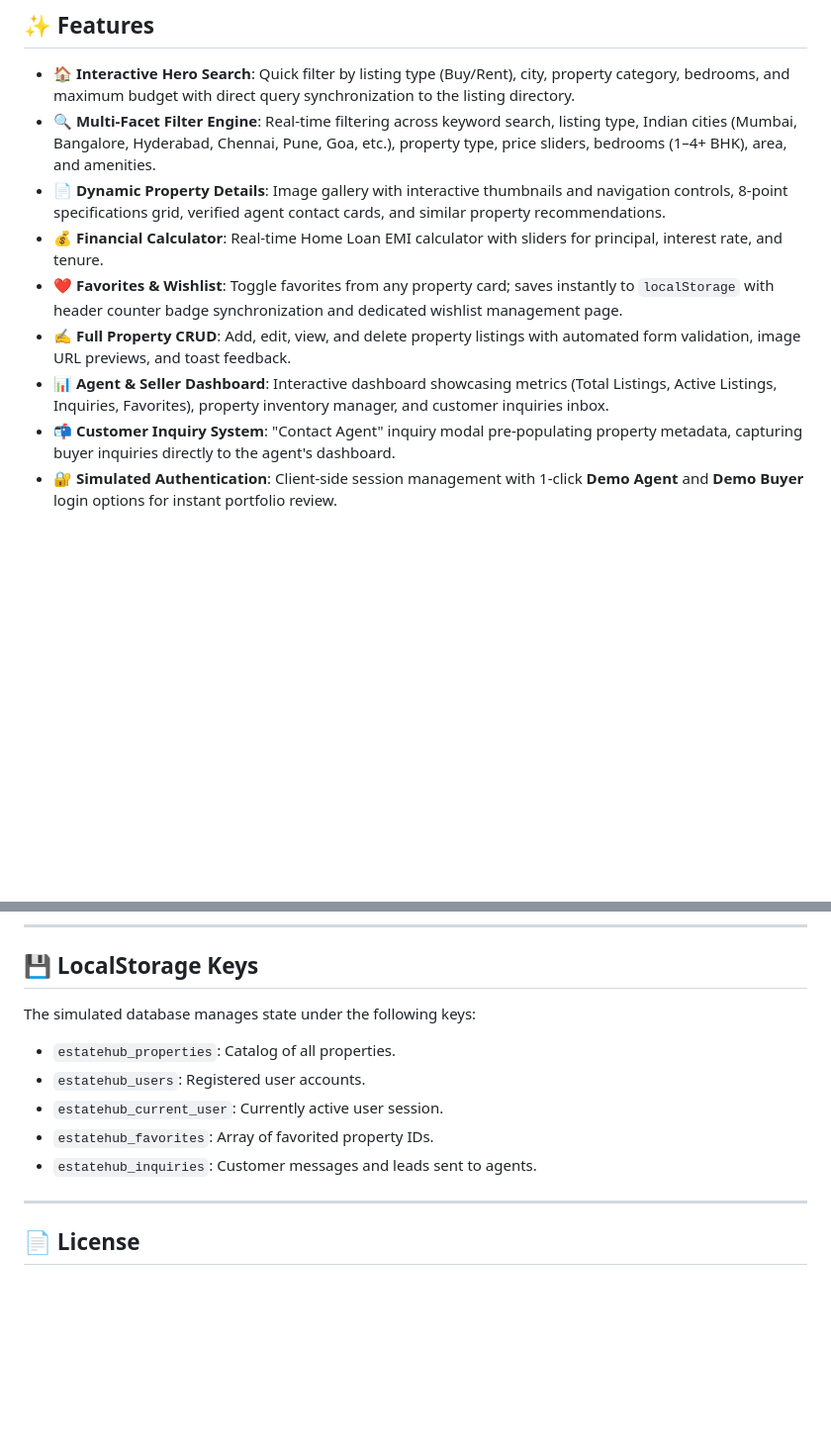
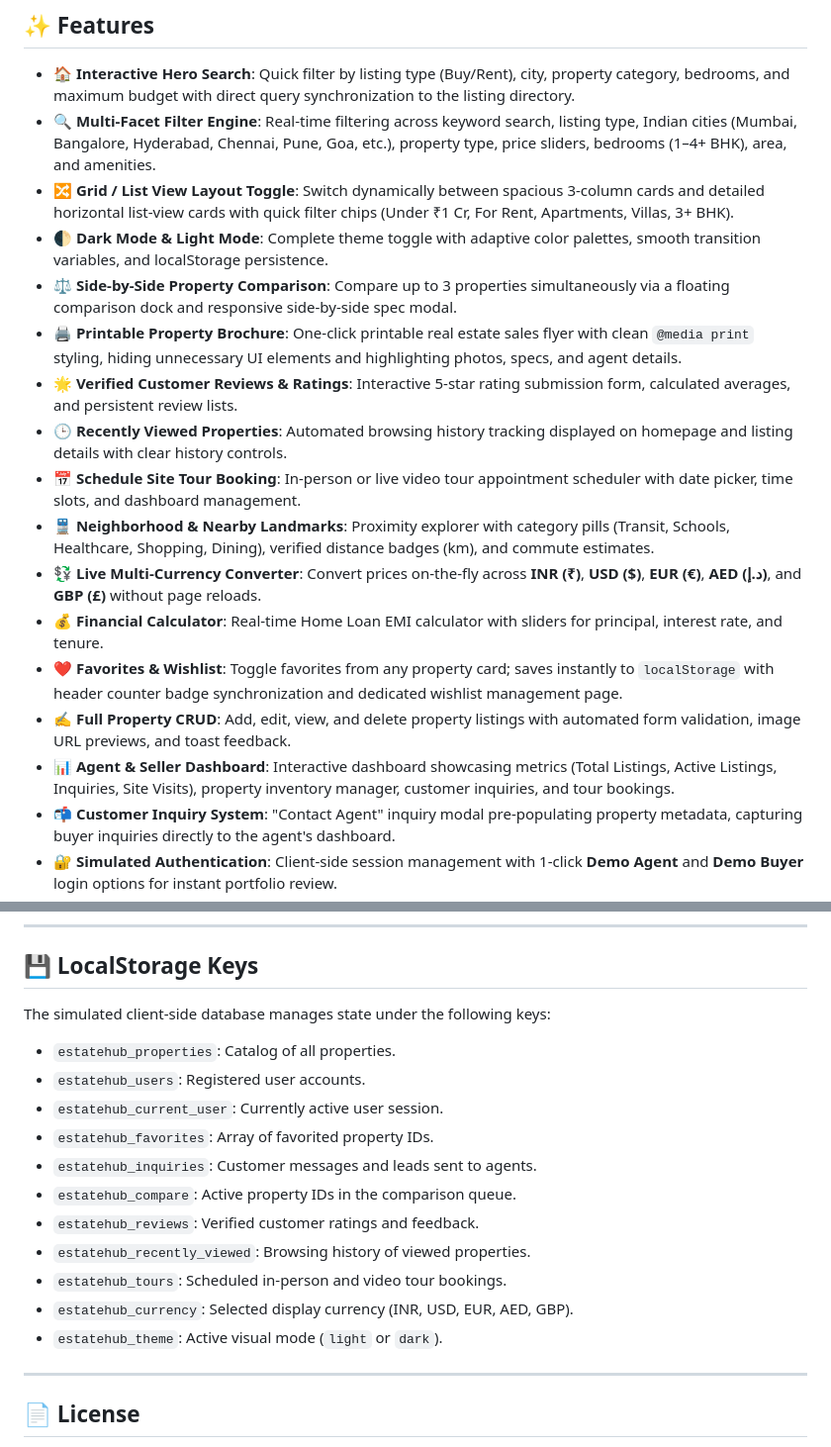
Before and after one commit to rikeshvijay948/EstateHub-Real-Estate-Listing-Portal, a Markdown page: README.md, 2 parts joined by grey strips. Shown at 99% size. Rendered like a GitHub page; blank space fills up the shorter version.

Commit message:
docs: update README with comprehensive feature matrix and storage architecture

```diff
--- a/README.md
+++ b/README.md
@@ -16,11 +16,19 @@
 
 - **🏠 Interactive Hero Search**: Quick filter by listing type (Buy/Rent), city, property category, bedrooms, and maximum budget with direct query synchronization to the listing directory.
 - **🔍 Multi-Facet Filter Engine**: Real-time filtering across keyword search, listing type, Indian cities (Mumbai, Bangalore, Hyderabad, Chennai, Pune, Goa, etc.), property type, price sliders, bedrooms (1–4+ BHK), area, and amenities.
-- **📄 Dynamic Property Details**: Image gallery with interactive thumbnails and navigation controls, 8-point specifications grid, verified agent contact cards, and similar property recommendations.
+- **🔀 Grid / List View Layout Toggle**: Switch dynamically between spacious 3-column cards and detailed horizontal list-view cards with quick filter chips (Under ₹1 Cr, For Rent, Apartments, Villas, 3+ BHK).
+- **🌓 Dark Mode & Light Mode**: Complete theme toggle with adaptive color palettes, smooth transition variables, and localStorage persistence.
+- **⚖️ Side-by-Side Property Comparison**: Compare up to 3 properties simultaneously via a floating comparison dock and responsive side-by-side spec modal.
+- **🖨️ Printable Property Brochure**: One-click printable real estate sales flyer with clean `@media print` styling, hiding unnecessary UI elements and highlighting photos, specs, and agent details.
+- **🌟 Verified Customer Reviews & Ratings**: Interactive 5-star rating submission form, calculated averages, and persistent review lists.
+- **🕒 Recently Viewed Properties**: Automated browsing history tracking displayed on homepage and listing details with clear history controls.
+- **📅 Schedule Site Tour Booking**: In-person or live video tour appointment scheduler with date picker, time slots, and dashboard management.
+- **🚆 Neighborhood & Nearby Landmarks**: Proximity explorer with category pills (Transit, Schools, Healthcare, Shopping, Dining), verified distance badges (km), and commute estimates.
+- **💱 Live Multi-Currency Converter**: Convert prices on-the-fly across **INR (₹)**, **USD ($)**, **EUR (€)**, **AED (د.إ)**, and **GBP (£)** without page reloads.
 - **💰 Financial Calculator**: Real-time Home Loan EMI calculator with sliders for principal, interest rate, and tenure.
 - **❤️ Favorites & Wishlist**: Toggle favorites from any property card; saves instantly to `localStorage` with header counter badge synchronization and dedicated wishlist management page.
 - **✍️ Full Property CRUD**: Add, edit, view, and delete property listings with automated form validation, image URL previews, and toast feedback.
-- **📊 Agent & Seller Dashboard**: Interactive dashboard showcasing metrics (Total Listings, Active Listings, Inquiries, Favorites), property inventory manager, and customer inquiries inbox.
+- **📊 Agent & Seller Dashboard**: Interactive dashboard showcasing metrics (Total Listings, Active Listings, Inquiries, Site Visits), property inventory manager, customer inquiries, and tour bookings.
 - **📬 Customer Inquiry System**: "Contact Agent" inquiry modal pre-populating property metadata, capturing buyer inquiries directly to the agent's dashboard.
 - **🔐 Simulated Authentication**: Client-side session management with 1-click **Demo Agent** and **Demo Buyer** login options for instant portfolio review.
 - **📱 Responsive & Accessible**: Mobile navigation drawer, fluid typography, subtle shadows, and responsive layouts across desktops, tablets, and phones.
@@ -96,12 +104,18 @@ Right-click `index.html` and choose **"Open with Live Server"**.
 
 ## 💾 LocalStorage Keys
 
-The simulated database manages state under the following keys:
+The simulated client-side database manages state under the following keys:
 - `estatehub_properties`: Catalog of all properties.
 - `estatehub_users`: Registered user accounts.
 - `estatehub_current_user`: Currently active user session.
 - `estatehub_favorites`: Array of favorited property IDs.
 - `estatehub_inquiries`: Customer messages and leads sent to agents.
+- `estatehub_compare`: Active property IDs in the comparison queue.
+- `estatehub_reviews`: Verified customer ratings and feedback.
+- `estatehub_recently_viewed`: Browsing history of viewed properties.
+- `estatehub_tours`: Scheduled in-person and video tour bookings.
+- `estatehub_currency`: Selected display currency (INR, USD, EUR, AED, GBP).
+- `estatehub_theme`: Active visual mode (`light` or `dark`).
 
 ---
 
```
